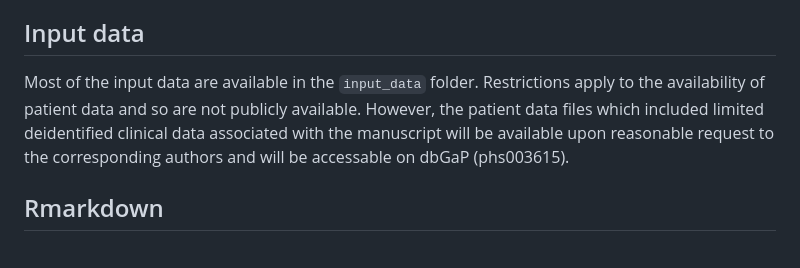
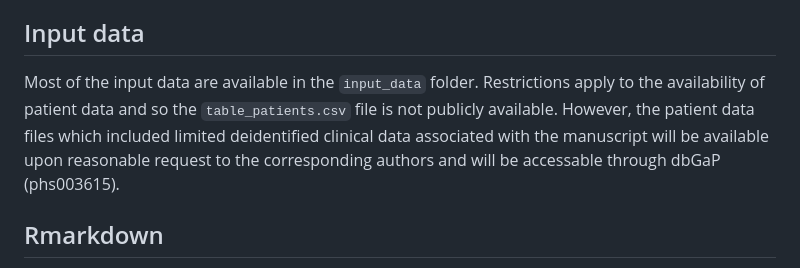
Before and after one commit to FertigLab/J1798_trial_paper, a Markdown page: README.md, the part around the change. GitHub-like rendering.

Commit message:
Update README.md
minor revisions

```diff
--- a/README.md
+++ b/README.md
@@ -3,7 +3,8 @@
 This repository contains code to generate figures to be published in the paper by M. Baretti et al. "Immunomodulation of the tumor microenvironment of pancreatic ductal adenocarcinoma with histone deacetylase inhibition: results of a phase 2 clinical trial of entinostat in combination with nivolumab".
 
 ## Input data
-Most of the input data are available in the `input_data` folder. Restrictions apply to the availability of patient data and so are not publicly available. However, the patient data files which included limited deidentified clinical data associated with the manuscript will be available upon reasonable request to the corresponding authors and will be accessable on dbGaP (phs003615).
+Most of the input data are available in the `input_data` folder. Restrictions apply to the availability of patient data and so the
+`table_patients.csv` file is not publicly available. However, the patient data files which included limited deidentified clinical data associated with the manuscript will be available upon reasonable request to the corresponding authors and will be accessable through dbGaP (phs003615).
 
 ## Rmarkdown
 Rmarkdown files are stored in the `Rmd` folder. The main script is `runRmd.r` which installs all required packages and renders Rmd files to generate output tables in the `output_data` folder and html/docs reports in `Rmd`.
```
